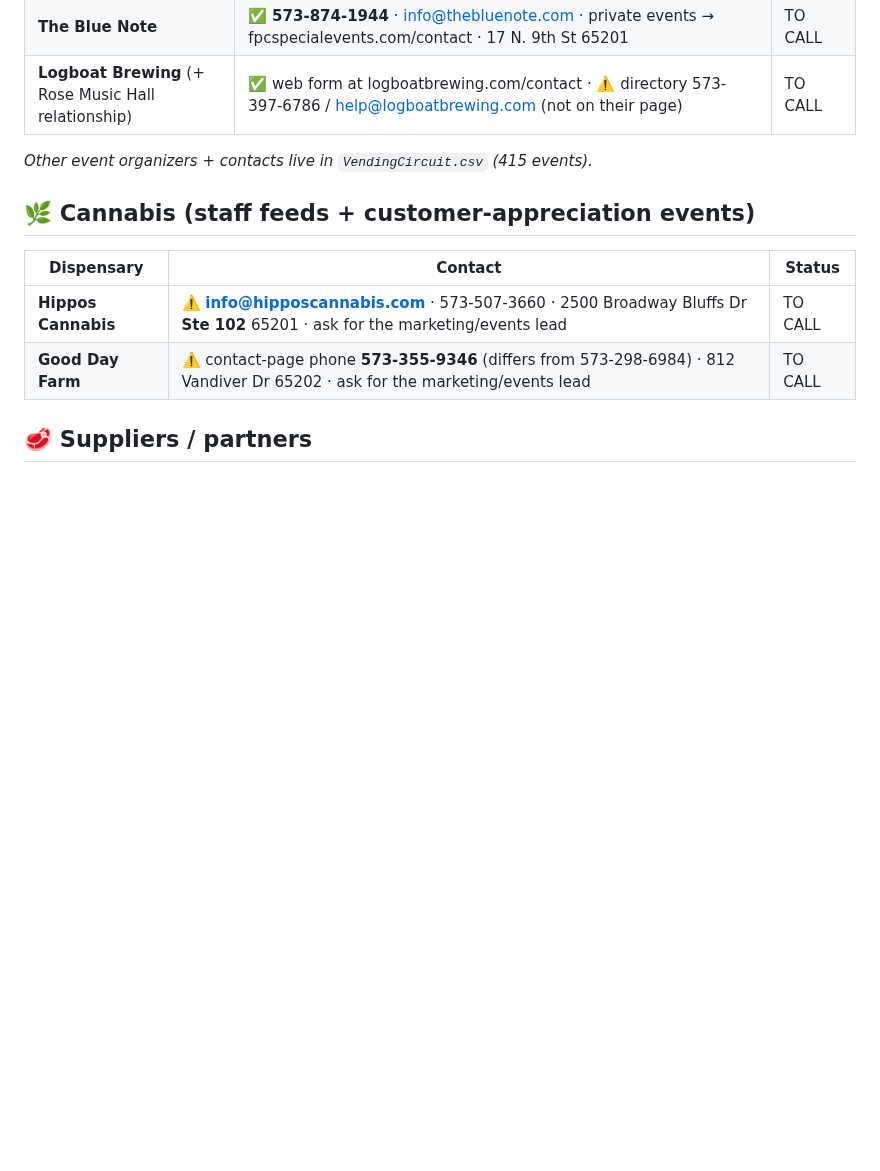
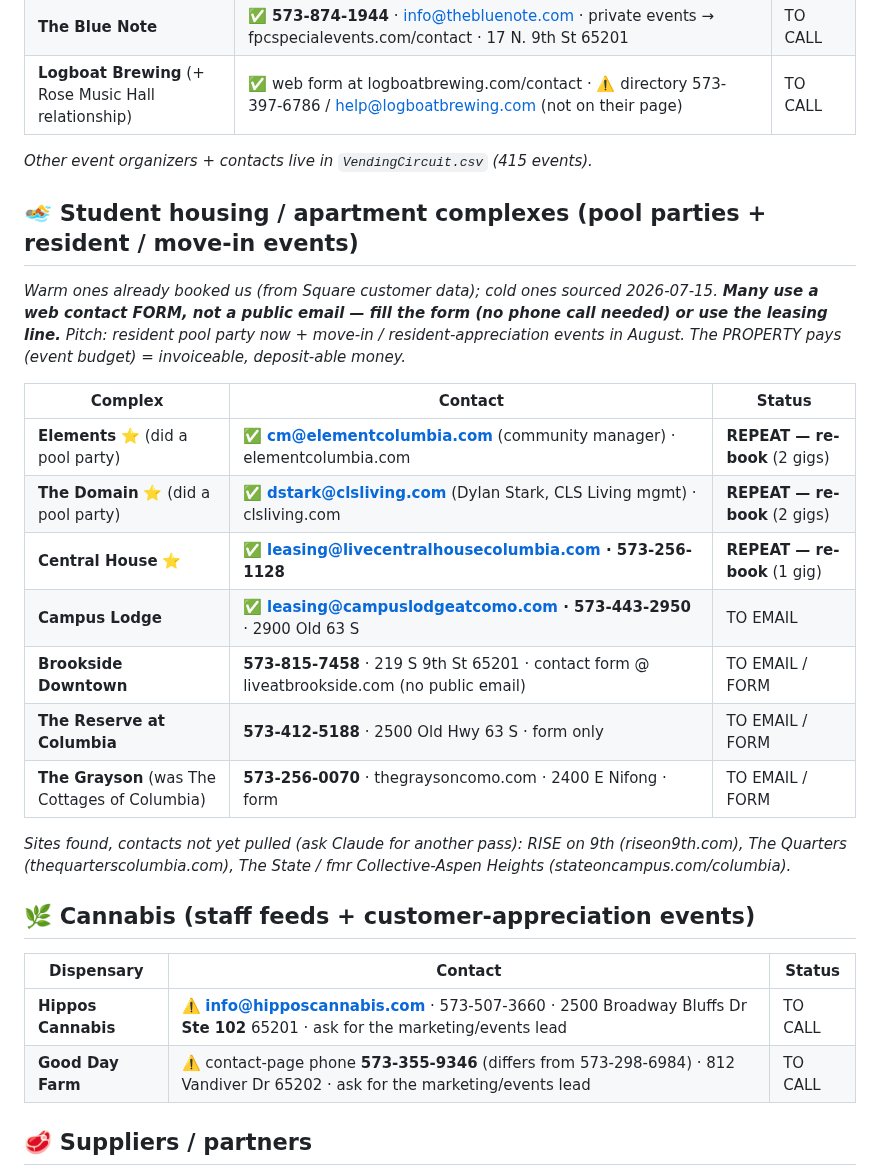
Before and after one commit to lazrexmc/glizzness, a Markdown page: Contacts.md, the part around the change. Drawn GitHub-style; blank space fills up the shorter version.

Commit message:
contacts: add student-housing / apartment-complex lane (pool parties + resident events) — 3 warm re-books (Elements, Domain, Central House) + 4 sourced (Campus Lodge email, Brookside, Reserve, Grayson)

```diff
--- a/Contacts.md
+++ b/Contacts.md
@@ -56,6 +56,24 @@
 | **Logboat Brewing** (+ Rose Music Hall relationship) | ✅ web form at logboatbrewing.com/contact · ⚠️ directory 573-397-6786 / help@logboatbrewing.com (not on their page) | TO CALL |
 *Other event organizers + contacts live in `VendingCircuit.csv` (415 events).*
 
+## 🏊 Student housing / apartment complexes (pool parties + resident / move-in events)
+*Warm ones already booked us (from Square customer data); cold ones sourced 2026-07-15. **Many use a web
+contact FORM, not a public email — fill the form (no phone call needed) or use the leasing line.** Pitch:
+resident pool party now + move-in / resident-appreciation events in August. The PROPERTY pays (event budget)
+= invoiceable, deposit-able money.*
+
+| Complex | Contact | Status |
+|---|---|---|
+| **Elements** ⭐ (did a pool party) | ✅ **cm@elementcolumbia.com** (community manager) · elementcolumbia.com | **REPEAT — re-book** (2 gigs) |
+| **The Domain** ⭐ (did a pool party) | ✅ **dstark@clsliving.com** (Dylan Stark, CLS Living mgmt) · clsliving.com | **REPEAT — re-book** (2 gigs) |
+| **Central House** ⭐ | ✅ **leasing@livecentralhousecolumbia.com · 573-256-1128** | **REPEAT — re-book** (1 gig) |
+| **Campus Lodge** | ✅ **leasing@campuslodgeatcomo.com · 573-443-2950** · 2900 Old 63 S | TO EMAIL |
+| **Brookside Downtown** | **573-815-7458** · 219 S 9th St 65201 · contact form @ liveatbrookside.com (no public email) | TO EMAIL / FORM |
+| **The Reserve at Columbia** | **573-412-5188** · 2500 Old Hwy 63 S · form only | TO EMAIL / FORM |
+| **The Grayson** (was The Cottages of Columbia) | **573-256-0070** · thegraysoncomo.com · 2400 E Nifong · form | TO EMAIL / FORM |
+*Sites found, contacts not yet pulled (ask Claude for another pass): RISE on 9th (riseon9th.com),
+The Quarters (thequarterscolumbia.com), The State / fmr Collective-Aspen Heights (stateoncampus.com/columbia).*
+
 ## 🌿 Cannabis (staff feeds + customer-appreciation events)
 | Dispensary | Contact | Status |
 |---|---|---|
```
